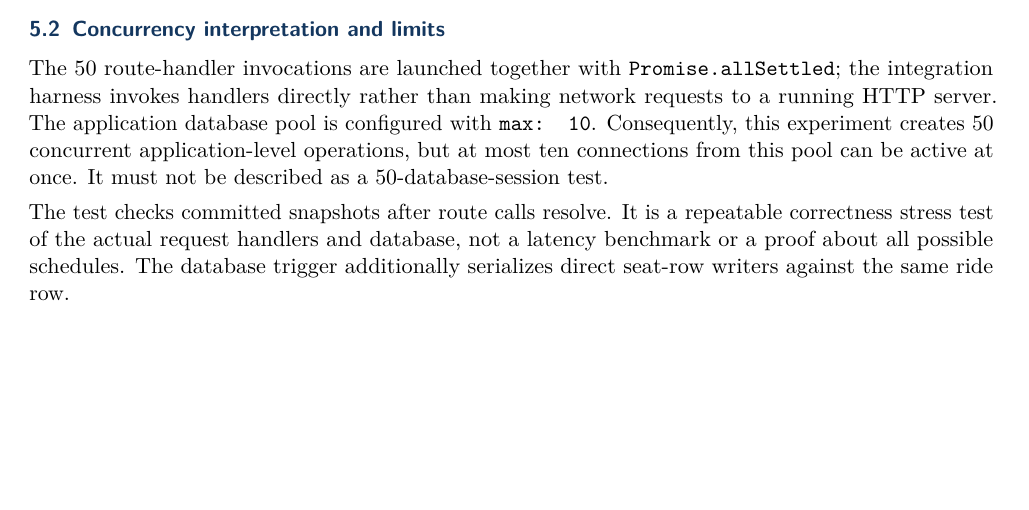
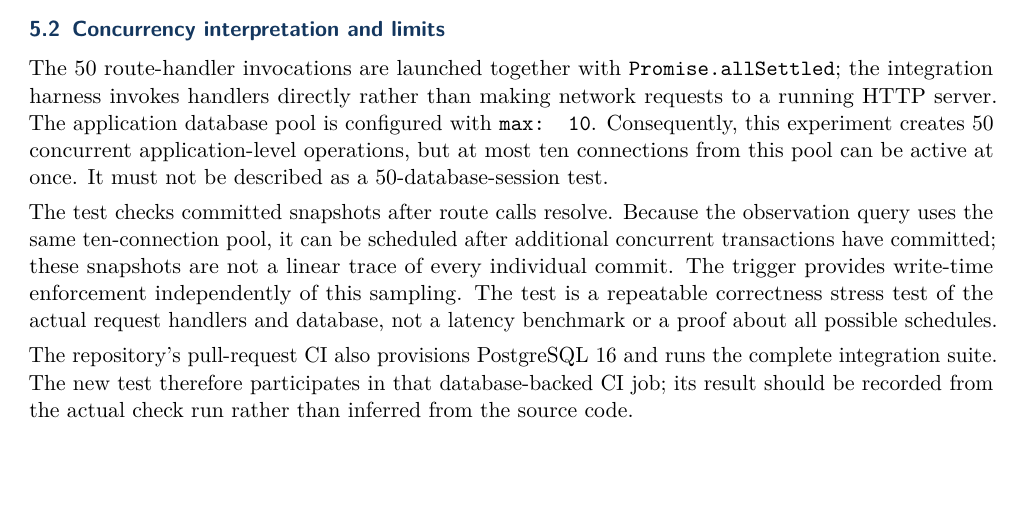
Before and after one commit to CS455-Carpooling/Campus_Ridepooling_Automation, a LaTeX document (Deliverables/D3/Concurrency_Report/main.tex): part of page 3 of 5, cut so that both start at the same text, the shorter picture padded with empty space. Compiled offline with pdfLaTeX.

Commit message:
docs: clarify concurrency observation limits and CI coverage

```diff
--- a/Deliverables/D3/Concurrency_Report/main.tex
+++ b/Deliverables/D3/Concurrency_Report/main.tex
@@ -182,10 +182,16 @@ HTTP server. The application database pool is configured with \texttt{max: 10}.
 this experiment creates 50 concurrent application-level operations, but at most ten connections
 from this pool can be active at once. It must not be described as a 50-database-session test.
 
-The test checks committed snapshots after route calls resolve. It is a repeatable correctness
-stress test of the actual request handlers and database, not a latency benchmark or a proof about
-all possible schedules. The database trigger additionally serializes direct seat-row writers
-against the same ride row.
+The test checks committed snapshots after route calls resolve. Because the observation query
+uses the same ten-connection pool, it can be scheduled after additional concurrent transactions
+have committed; these snapshots are not a linear trace of every individual commit. The trigger
+provides write-time enforcement independently of this sampling. The test is a repeatable
+correctness stress test of the actual request handlers and database, not a latency benchmark or
+a proof about all possible schedules.
+
+The repository's pull-request CI also provisions PostgreSQL 16 and runs the complete integration
+suite. The new test therefore participates in that database-backed CI job; its result should be
+recorded from the actual check run rather than inferred from the source code.
 
 \subsection{Run instructions}
 
```
